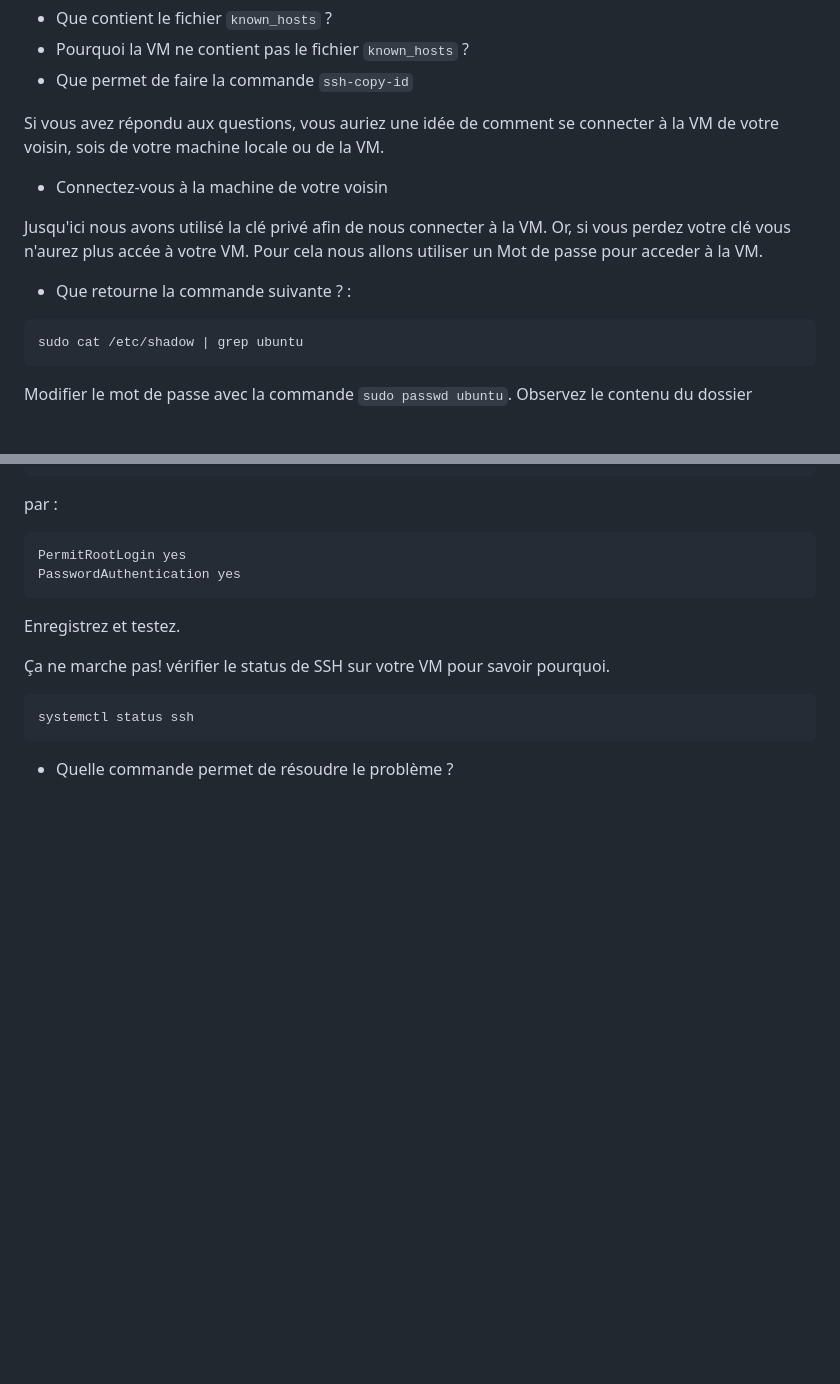
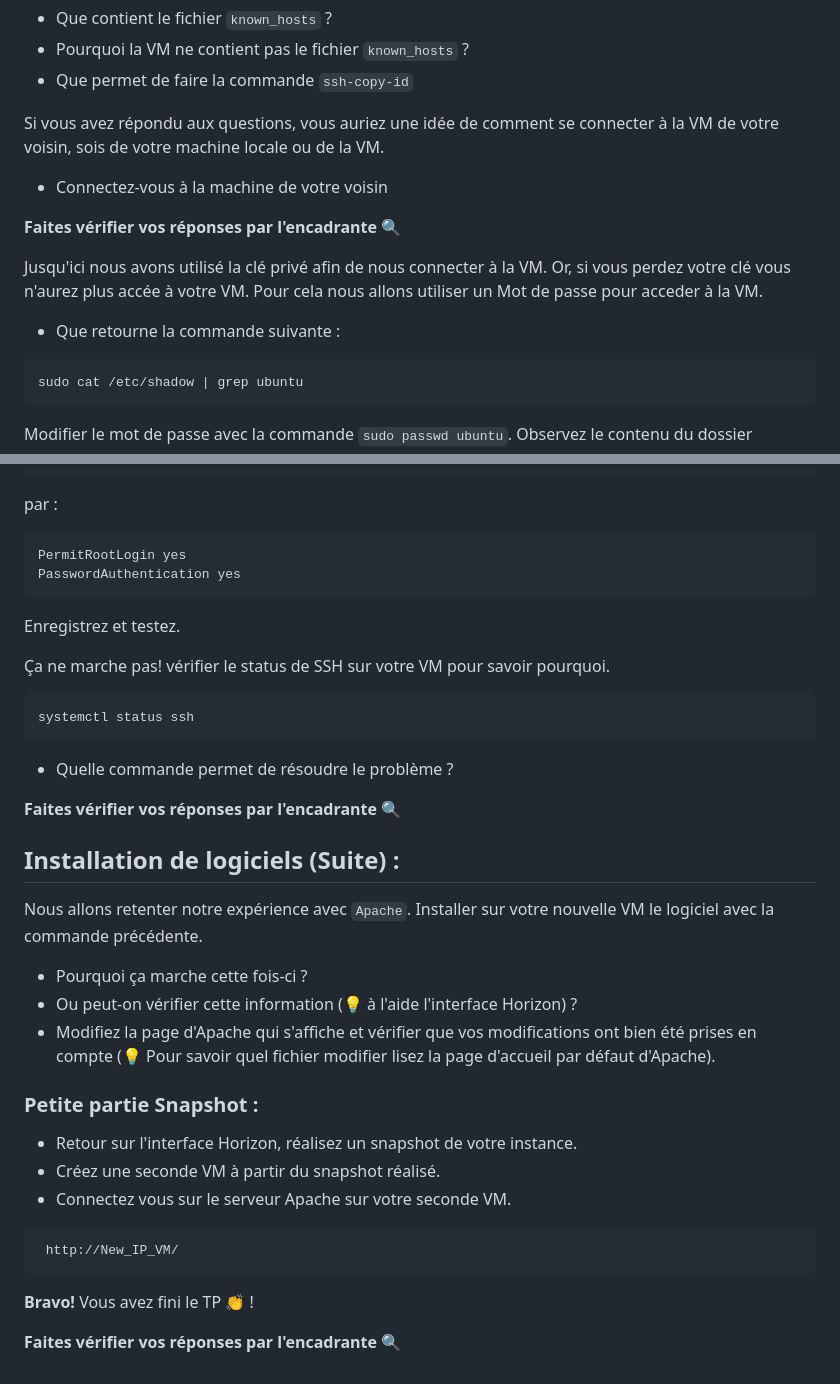
Before and after one commit to Blamas/tp-cloud, a Markdown page: Cloud-S1/TP1.md, 2 parts joined by grey strips. Rendered like a GitHub page; blank space fills up the shorter version.

Commit message:
Modification certains points TP1

````diff
--- a/Cloud-S1/TP1.md
+++ b/Cloud-S1/TP1.md
@@ -85,8 +92,10 @@ ls ~/.ssh
 Si vous avez répondu aux questions, vous auriez une idée de comment se connecter à la VM de votre voisin, sois de votre machine locale ou de la VM.
 * Connectez-vous à la machine de votre voisin
 
+**Faites vérifier vos réponses par l'encadrante :mag:**
+
 Jusqu'ici nous avons utilisé la clé privé afin de nous connecter à la VM. Or, si vous perdez votre clé vous n'aurez plus accée à votre VM. Pour cela nous allons utiliser un Mot de passe pour acceder à la VM.
-* Que retourne la commande suivante ? :
+* Que retourne la commande suivante :
 ```
 sudo cat /etc/shadow | grep ubuntu
 ```
@@ -112,3 +121,24 @@ Enregistrez et testez.
 systemctl status ssh
 ```
 * Quelle commande permet de résoudre le problème ?
+
+**Faites vérifier vos réponses par l'encadrante :mag:**
+
+##  Installation de logiciels (Suite) :
+Nous allons retenter notre expérience avec `Apache`. Installer sur votre nouvelle VM le logiciel avec la commande précédente.
+
+* Pourquoi ça marche cette fois-ci ?
+* Ou peut-on vérifier cette information (:bulb: à l'aide l'interface Horizon) ?
+* Modifiez la page d'Apache qui s'affiche et vérifier que vos modifications ont bien été prises en compte (:bulb: Pour savoir quel fichier modifier lisez la page d'accueil par défaut d'Apache).
+
+### Petite partie Snapshot :
+* Retour sur l'interface Horizon, réalisez un snapshot de votre instance.
+* Créez une seconde VM à partir du snapshot réalisé.
+* Connectez vous sur le serveur Apache sur votre seconde VM.
+```
+ http://New_IP_VM/
+```
+
+**Bravo!** Vous avez fini le TP :clap: !
+
+**Faites vérifier vos réponses par l'encadrante :mag:**
````
Also changed, not shown: other parts of Cloud-S1/TP1.md (+17 -10 lines).
